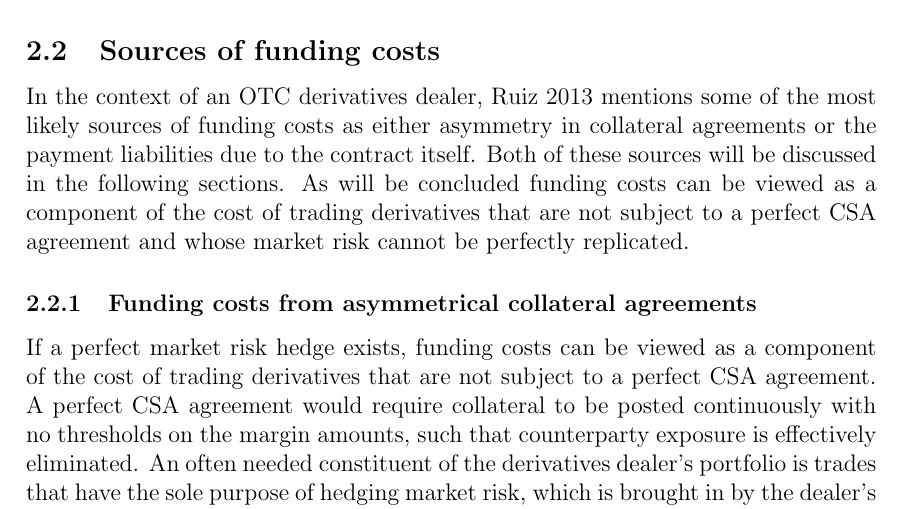
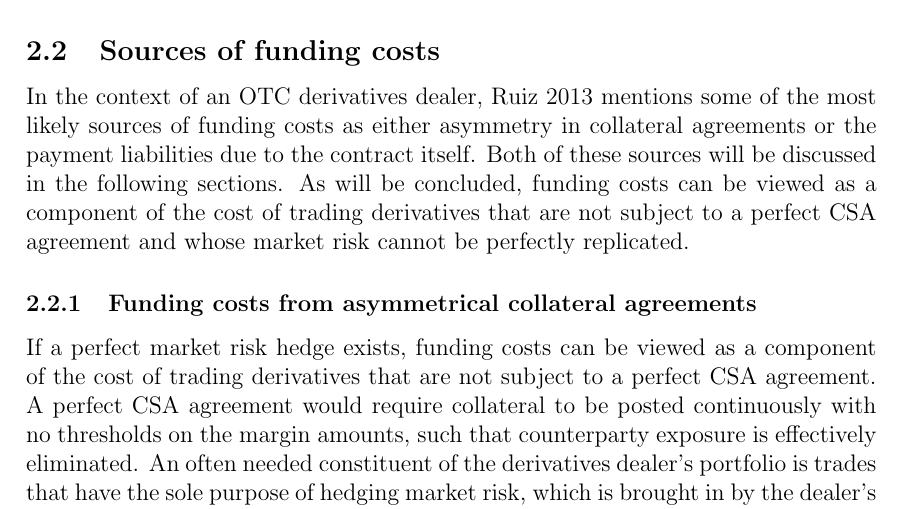
Before and after one commit to sebastianbaltser/master-thesis, a LaTeX thesis (thesis/main.tex, which reads thesis/content/body-matter/fva-debate/sources-of-funding-costs.tex): part of page 4 of 31, cut so that both start at the same text. Compiled offline with pdfLaTeX.

Commit message:
Fix grammar

```diff
--- a/thesis/content/body-matter/fva-debate/sources-of-funding-costs.tex
+++ b/thesis/content/body-matter/fva-debate/sources-of-funding-costs.tex
@@ -7,7 +7,7 @@
         \cite{Ruiz2013FVA} mentions some of the most likely sources of funding costs as
         either asymmetry in collateral agreements or the payment liabilities due to the contract itself.
         Both of these sources will be discussed in the following sections.
-        As will be concluded funding costs can be viewed as a component of the cost of trading derivatives
+        As will be concluded, funding costs can be viewed as a component of the cost of trading derivatives
         that are not subject to a perfect CSA agreement and whose market risk cannot be perfectly replicated.
 
     \subsubsection{Funding costs from asymmetrical collateral agreements}
```
